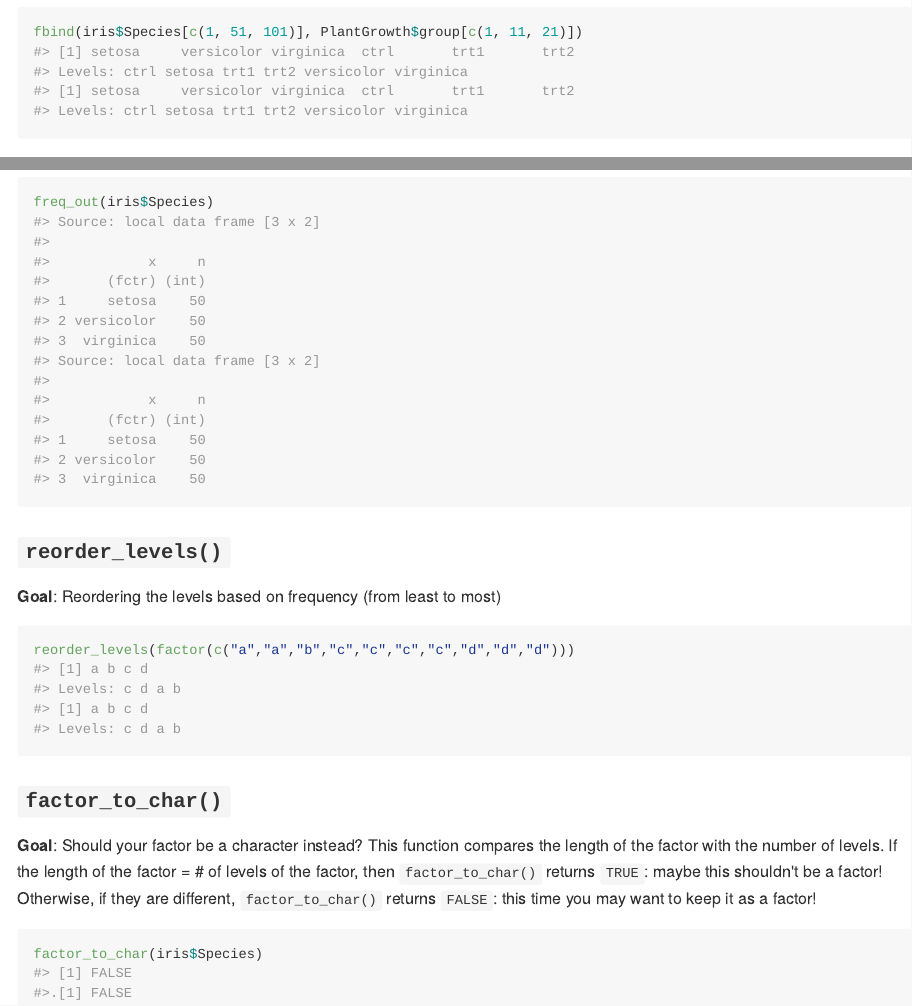
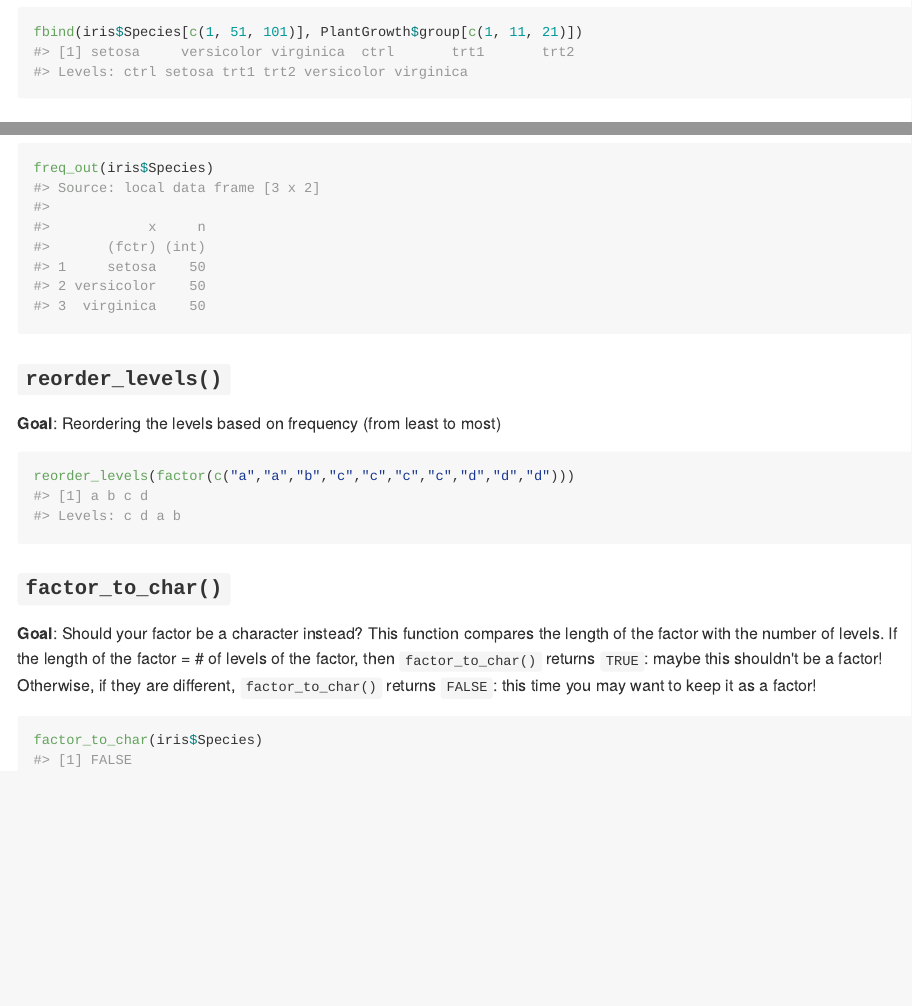
Before and after one commit to zhamel/foo, an R Markdown document (README.Rmd): the page in a window 1100 px wide, from 380 px down, and a second part further down, joined at a grey line. The pictures show the output file README.md that the author committed with the source, drawn offline in the style of GitHub.

Commit message:
edit readme

````diff
--- a/README.Rmd
+++ b/README.Rmd
@@ -31,8 +31,6 @@ This package consists of 4 functions which hopefully can make your life easier w
 
 ```{r}
 fbind(iris$Species[c(1, 51, 101)], PlantGrowth$group[c(1, 11, 21)])
-#> [1] setosa     versicolor virginica  ctrl       trt1       trt2
-#> Levels: ctrl setosa trt1 trt2 versicolor virginica
 ```
 
 ### `freq_out()`
@@ -41,13 +39,6 @@ fbind(iris$Species[c(1, 51, 101)], PlantGrowth$group[c(1, 11, 21)])
 
 ```{r}
 freq_out(iris$Species)
-#> Source: local data frame [3 x 2]
-#>
-#>            x     n
-#>       (fctr) (int)
-#> 1     setosa    50
-#> 2 versicolor    50
-#> 3  virginica    50
 ```
 
 ### `reorder_levels()`
@@ -56,8 +47,6 @@ freq_out(iris$Species)
 
 ```{r}
 reorder_levels(factor(c("a","a","b","c","c","c","c","d","d","d")))
-#> [1] a b c d
-#> Levels: c d a b
 ```
 
 ### `factor_to_char()`
@@ -66,5 +55,4 @@ reorder_levels(factor(c("a","a","b","c","c","c","c","d","d","d")))
 
 ```{r}
 factor_to_char(iris$Species)
-#>.[1] FALSE
 ```
````
Also changed, not shown: README.md.
